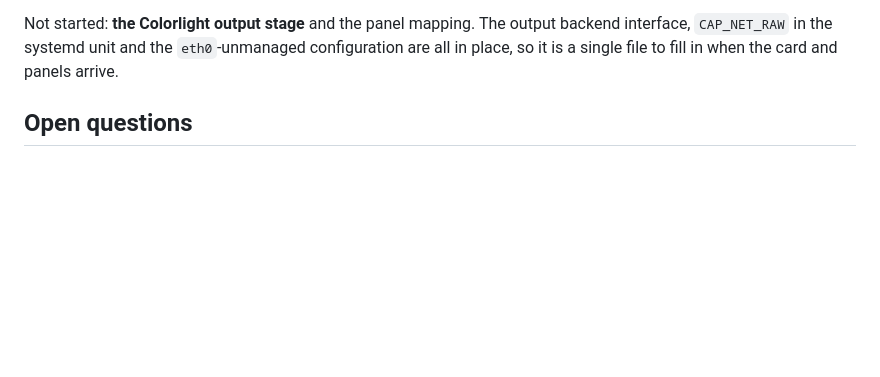
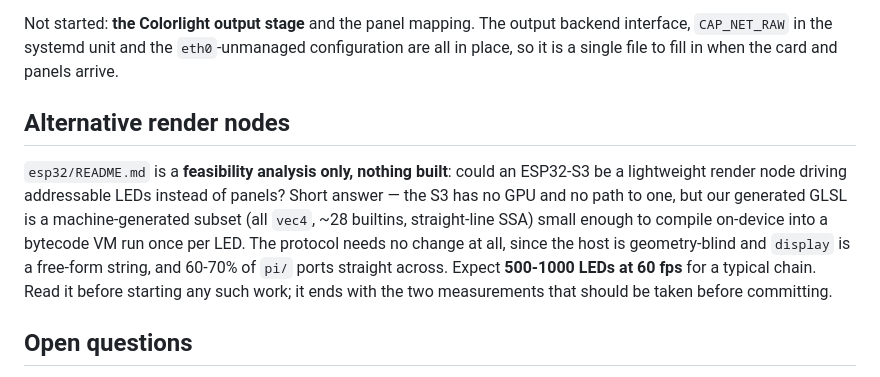
Before and after one commit to sdclibbery/limut, a Markdown page: draw/hub75/CLAUDE.md, the part around the change. Rendered like a GitHub page; blank space fills up the shorter version.

Commit message:
hub75 esp32 analysis

```diff
--- a/draw/hub75/CLAUDE.md
+++ b/draw/hub75/CLAUDE.md
@@ -461,6 +461,17 @@ Not started: **the Colorlight output stage** and the panel mapping. The output b
 `CAP_NET_RAW` in the systemd unit and the `eth0`-unmanaged configuration are all in place, so it
 is a single file to fill in when the card and panels arrive.
 
+## Alternative render nodes
+
+`esp32/README.md` is a **feasibility analysis only, nothing built**: could an ESP32-S3 be a
+lightweight render node driving addressable LEDs instead of panels? Short answer — the S3 has no GPU
+and no path to one, but our generated GLSL is a machine-generated subset (all `vec4`, ~28 builtins,
+straight-line SSA) small enough to compile on-device into a bytecode VM run once per LED. The
+protocol needs no change at all, since the host is geometry-blind and `display` is a free-form
+string, and 60-70% of `pi/` ports straight across. Expect **500-1000 LEDs at 60 fps** for a typical
+chain. Read it before starting any such work; it ends with the two measurements that should be taken
+before committing.
+
 ## Open questions
 
 - **The Colorlight protocol itself**: frame packets, row addressing, colour depth, and getting
```
Also changed, not shown: 1 other file.
